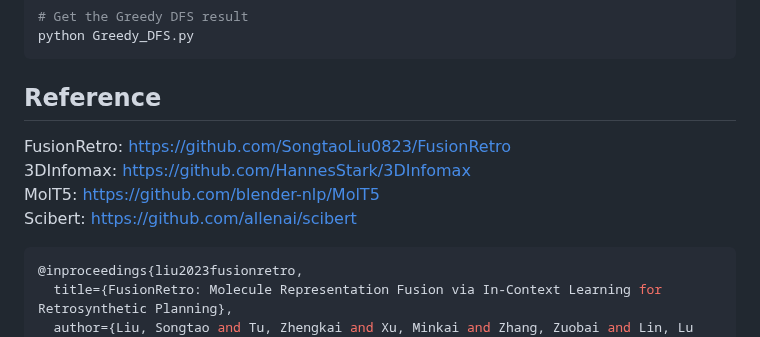
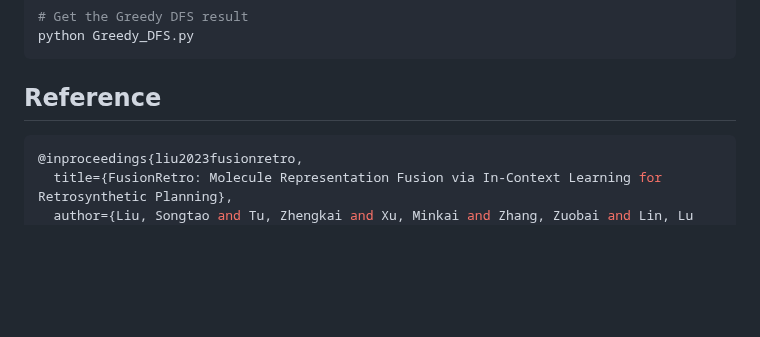
Before and after one commit to Kin-CL/RetroInText, a Markdown page: README.md, the part around the change. Drawn GitHub-style; blank space fills up the shorter version.

````diff
--- a/README.md
+++ b/README.md
@@ -81,10 +81,6 @@ python Greedy_DFS.py
 ```
 
 ## Reference
-FusionRetro: https://github.com/SongtaoLiu0823/FusionRetro
-3DInfomax: https://github.com/HannesStark/3DInfomax
-MolT5: https://github.com/blender-nlp/MolT5
-Scibert: https://github.com/allenai/scibert
 ```bash
 @inproceedings{liu2023fusionretro,
   title={FusionRetro: Molecule Representation Fusion via In-Context Learning for Retrosynthetic Planning},
````
